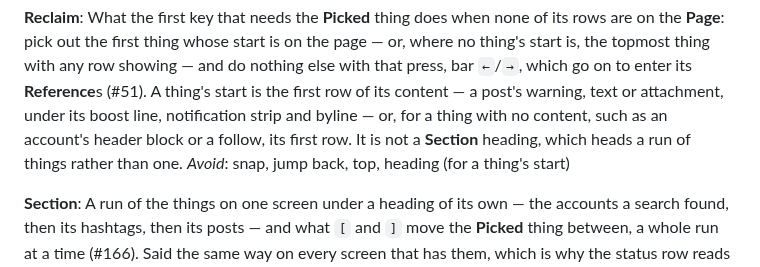
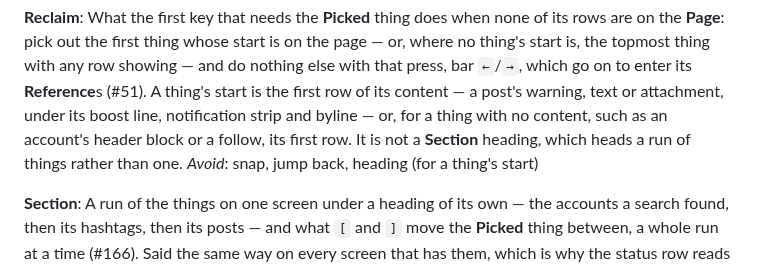
Before and after one commit to jrmitch120/wooly, a Markdown page: GLOSSARY.md, the part around the change. Drawn GitHub-style.

Commit message:
Take top back off what the glossary's Reclaim entry avoids, a thing's first row still being its top (asked in review of #480)
Co-Authored-By: Claude Opus 5.5 <noreply@anthropic.com>

```diff
--- a/GLOSSARY.md
+++ b/GLOSSARY.md
@@ -680,7 +680,7 @@ nothing else with that press, bar `←`/`→`, which go on to enter its **Refere
 row of its content — a post's warning, text or attachment, under its boost line, notification strip and byline — or,
 for a thing with no content, such as an account's header block or a follow, its first row. It is not a **Section**
 heading, which heads a run of things rather than one.
-_Avoid_: snap, jump back, top, heading (for a thing's start)
+_Avoid_: snap, jump back, heading (for a thing's start)
 
 **Section**:
 A run of the things on one screen under a heading of its own — the accounts a search found, then its hashtags, then its
```
